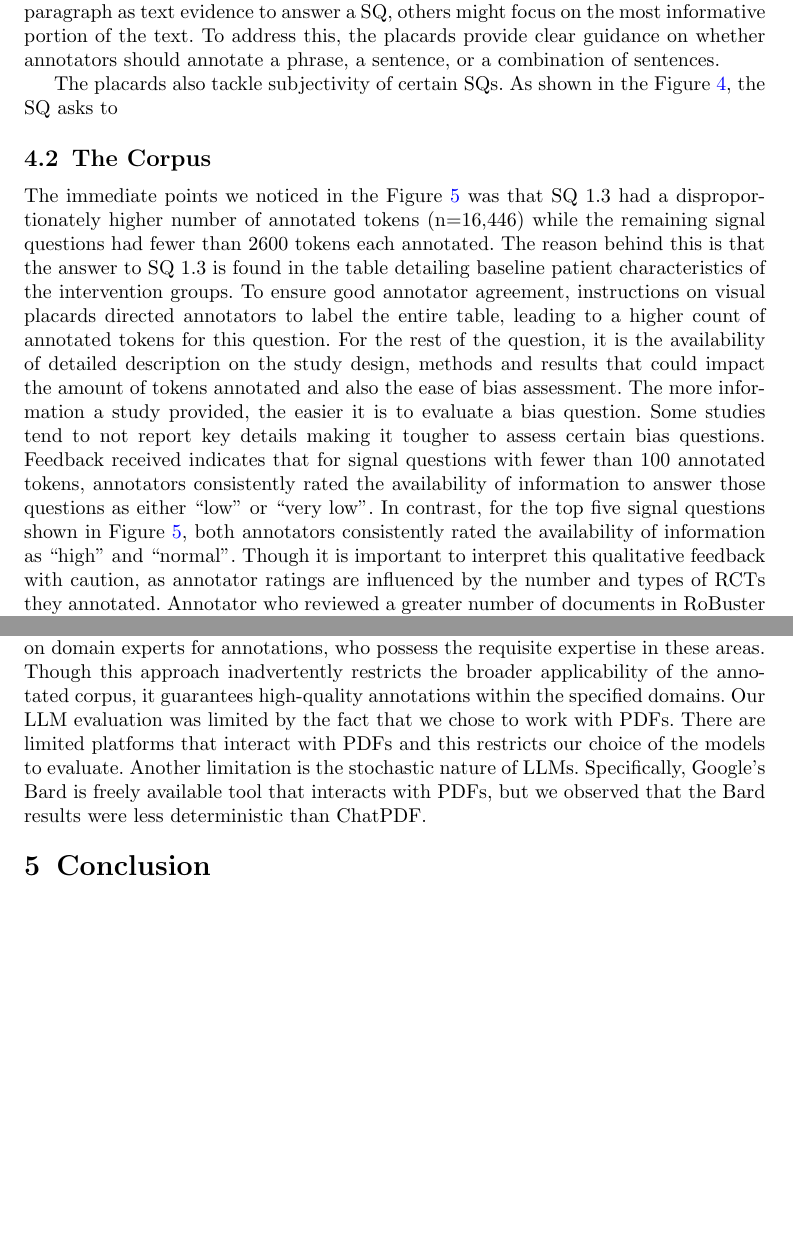
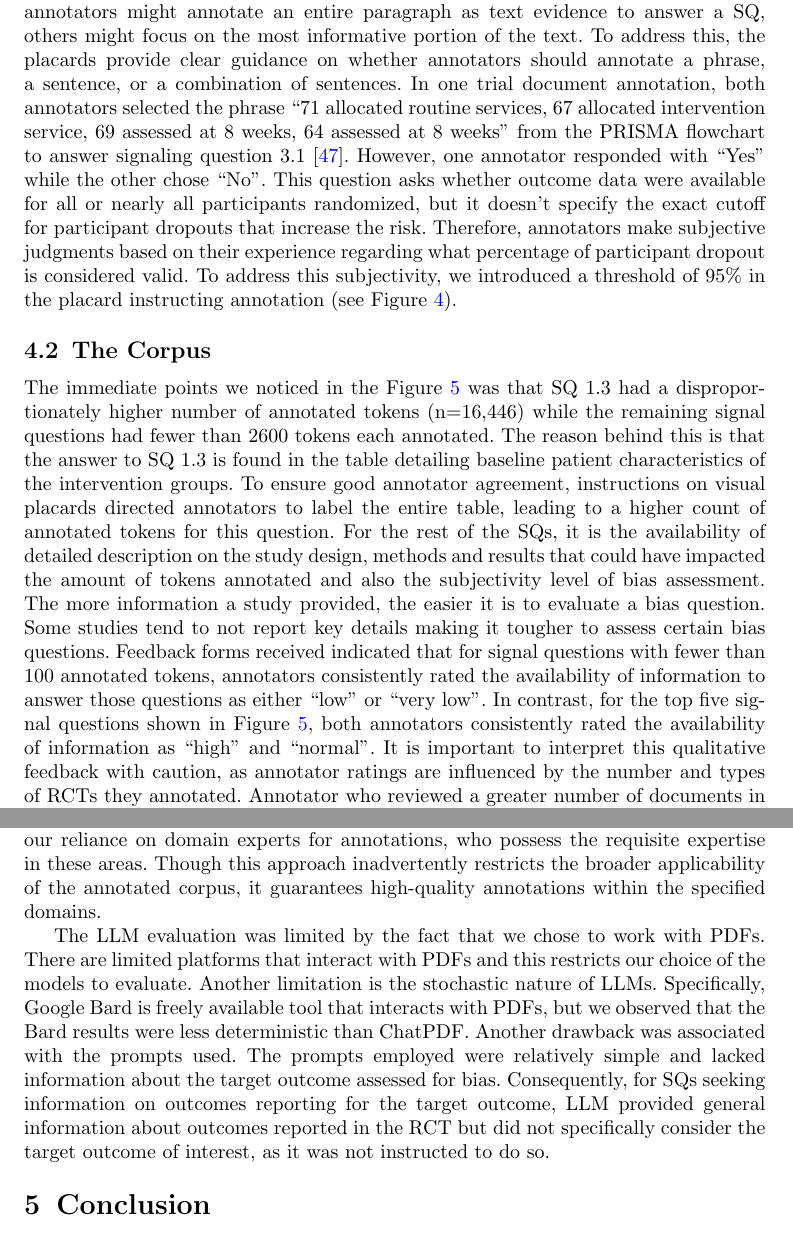
Before and after one commit to anjani-dhrangadhariya/BMC_MIDM_RoB_annotation, a LaTeX paper (sn-article.tex): two parts of pages 17 and 23 of 29 before the commit and two parts of pages 17 and 23 of 30 after it, joined at a grey line, cut so that both start at the same text, the shorter picture padded with empty space. Compiled offline with pdfLaTeX.

Commit message:
Limitations improved

```diff
--- a/sn-article.tex
+++ b/sn-article.tex
@@ -880,5 +879,8 @@ To address this, the placards provide clear guidance on whether annotators shoul
-The placards also tackle subjectivity of certain SQs.
-As shown in the Figure~\ref{fig:placard}, the SQ asks to
+In one trial document annotation, both annotators selected the phrase ``71 allocated routine services, 67 allocated intervention service, 69 assessed at 8 weeks, 64 assessed at 8 weeks'' from the PRISMA flowchart to answer signaling question 3.1~\cite{gilbertson2000domiciliary}.
+However, one annotator responded with ``Yes'' while the other chose ``No''.
+This question asks whether outcome data were available for all or nearly all participants randomized, but it doesn't specify the exact cutoff for participant dropouts that increase the risk.
+Therefore, annotators make subjective judgments based on their experience regarding what percentage of participant dropout is considered valid.
+To address this subjectivity, we introduced a threshold of 95\% in the placard instructing annotation (see Figure~\ref{fig:placard}).
 
 %
 %
@@ -891,12 +893,12 @@ As shown in the Figure~\ref{fig:placard}, the SQ asks to
 The immediate points we noticed in the Figure~\ref{fig:ann_counts} was that SQ 1.3 had a disproportionately higher number of annotated tokens (n=16,446) while the remaining signal questions had fewer than 2600 tokens each annotated.
 The reason behind this is that the answer to SQ 1.3 is found in the table detailing baseline patient characteristics of the intervention groups.
 To ensure good annotator agreement, instructions on visual placards directed annotators to label the entire table, leading to a higher count of annotated tokens for this question.
-For the rest of the question, it is the availability of detailed description on the study design, methods and results that could impact the amount of tokens annotated and also the ease of bias assessment.
+For the rest of the SQs, it is the availability of detailed description on the study design, methods and results that could have impacted the amount of tokens annotated and also the subjectivity level of bias assessment.
 The more information a study provided, the easier it is to evaluate a bias question.
 Some studies tend to not report key details making it tougher to assess certain bias questions.
-Feedback received indicates that for signal questions with fewer than 100 annotated tokens, annotators consistently rated the availability of information to answer those questions as either ``low'' or ``very low''.
+Feedback forms received indicated that for signal questions with fewer than 100 annotated tokens, annotators consistently rated the availability of information to answer those questions as either ``low'' or ``very low''.
 In contrast, for the top five signal questions shown in Figure~\ref{fig:ann_counts}, both annotators consistently rated the availability of information as ``high'' and ``normal''.
-Though it is important to interpret this qualitative feedback with caution, as annotator ratings are influenced by the number and types of RCTs they annotated.
+It is important to interpret this qualitative feedback with caution, as annotator ratings are influenced by the number and types of RCTs they annotated.
 Annotator who reviewed a greater number of documents in RoBuster experienced that it was more difficult to assess certain questions and the availability of information was lower than the other annotator who annotated fewer documents.
 %
 %
@@ -1108,16 +1110,15 @@ Despite the limitation, the robustness of the annotations provided by the expert
 A second limitation stems from the narrow focus of annotations, concentrated exclusively on physiotherapy and rehabilitation clinical trials.
 This specificity arises from our reliance on domain experts for annotations, who possess the requisite expertise in these areas.
 Though this approach inadvertently restricts the broader applicability of the annotated corpus, it guarantees high-quality annotations within the specified domains.
-%Thirdly, our study's scope is limited by the selection of particular journals to construct the corpus in addition to certain RCTs selected randomly.
-%This choice was necessitated by the desire to incorporate articles of the utmost quality, ensuring the inclusion of high-caliber research in the analysis.
-%While this decision ensures a certain standard of literature, it inadvertently excludes a wider spectrum of articles, potentially biasing the corpus toward a specific subset of clinical trials.
-%It's important to note that the chosen journals might have their own editorial policies, thereby limiting the diversity of included studies.
-%This methodological trade-off, while benefiting the corpus's overall quality, might inadvertently influence the representation of risk of bias annotations, particularly in relation to lower quality trials.
-Our LLM evaluation was limited by the fact that we chose to work with PDFs.
+
+
+The LLM evaluation was limited by the fact that we chose to work with PDFs.
 There are limited platforms that interact with PDFs and this restricts our choice of the models to evaluate.
 Another limitation is the stochastic nature of LLMs.
-Specifically, Google's Bard is freely available tool that interacts with PDFs, but we observed that the Bard results were less deterministic than ChatPDF.
-%Another limitation of the study is calculating Cohen's kappa as agreement measure for SQ response option judgment where a percentage of both agreement and disagreement scores came from the ``No information'' judgment meaning from not annotating the evidence. %TODO: Also discuss the Cohen's kappa paradox
+Specifically, Google Bard is freely available tool that interacts with PDFs, but we observed that the Bard results were less deterministic than ChatPDF.
+Another drawback was associated with the prompts used.
+The prompts employed were relatively simple and lacked information about the target outcome assessed for bias.
+Consequently, for SQs seeking information on outcomes reporting for the target outcome, LLM provided general information about outcomes reported in the RCT but did not specifically consider the target outcome of interest, as it was not instructed to do so.
 %
 %
 %
```
Also changed, not shown: bibliography.bib (+11 -0 lines), sn-article.tex (5 more changed lines).
